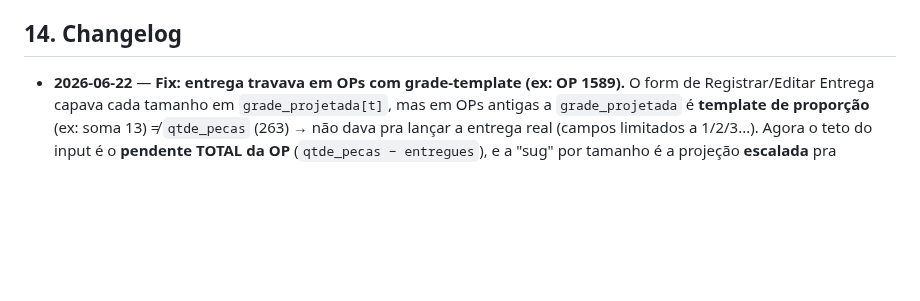
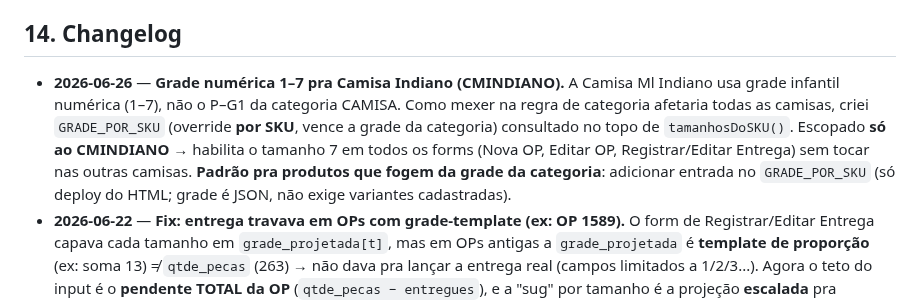
Before and after one commit to leonardofuson/fusion-dash, a Markdown page: COMPRAS.md, the part around the change. Rendered like a GitHub page; blank space fills up the shorter version.

Commit message:
docs(compras): changelog grade numérica 1–7 CMINDIANO
Co-Authored-By: Claude Opus 4.8 (1M context) <noreply@anthropic.com>

```diff
--- a/COMPRAS.md
+++ b/COMPRAS.md
@@ -174,6 +174,7 @@ Service `fusion-sync-producao`: `SUPABASE_URL` + `SUPABASE_KEY` (service_role).
 
 ## 14. Changelog
 
+- **2026-06-26** — **Grade numérica 1–7 pra Camisa Indiano (CMINDIANO).** A Camisa Ml Indiano usa grade infantil numérica (1–7), não o P–G1 da categoria CAMISA. Como mexer na regra de categoria afetaria todas as camisas, criei `GRADE_POR_SKU` (override **por SKU**, vence a grade da categoria) consultado no topo de `tamanhosDoSKU()`. Escopado **só ao CMINDIANO** → habilita o tamanho 7 em todos os forms (Nova OP, Editar OP, Registrar/Editar Entrega) sem tocar nas outras camisas. **Padrão pra produtos que fogem da grade da categoria**: adicionar entrada no `GRADE_POR_SKU` (só deploy do HTML; grade é JSON, não exige variantes cadastradas).
 - **2026-06-22** — **Fix: entrega travava em OPs com grade-template (ex: OP 1589).** O form de Registrar/Editar Entrega capava cada tamanho em `grade_projetada[t]`, mas em OPs antigas a `grade_projetada` é **template de proporção** (ex: soma 13) ≠ `qtde_pecas` (263) → não dava pra lançar a entrega real (campos limitados a 1/2/3...). Agora o teto do input é o **pendente TOTAL da OP** (`qtde_pecas − entregues`), e a "sug" por tamanho é a projeção **escalada** pra qtde_pecas (`gradeProjAbsoluta`). Total validado no save (confirm de divergência ≥50). Vale pros 2 forms (registrar + editar entrega). New OPs já gravam grade absoluta (Nova OP redistribui por peças) — o fix cobre as antigas.
 - **2026-06-17** — **Painel "Previsão de Recebimento" (30d) no topo do Pipeline.** Resolve "quanto vou receber nos próximos 30 dias por SKU" — o Gantt era fragmentado demais por SKU/costureiro pra ler isso. `renderRecebimento30d`: total de peças + barras por SKU pai (pendente = qtde − entregue) + 4 buckets de tempo (atrasado/0-7/8-15/16-30d). **"Quando"** = `data_prevista_entrega` (real) OU `data_envio_tecido + 45d` (lead MRP, estimado, marcado com ~) — necessário porque ~metade das OPs não tem previsão. Inclui atrasados (data esperada já passou). Clicar num SKU filtra o cronograma abaixo (`filtrarPipelinePorProduto`). Peças sem nenhuma data são contadas à parte com aviso.
 - **2026-06-16** — **FLAIN cadastrado (Camisa Flanela Infantil).** Buscado na API Tiny (`fio_e_trama`, código FLAIN) → 1 pai + 12 variantes (tam 1/2/3/4/6/8 × cores VERMELHO COM PRETO / PRETO COM BRANCO) + 2 `produto_cores_validas`. Fabricação própria. **Categoria "CAMISA INFANTIL" (nova)** — propositalmente **sem grade oficial** em `gradeOficialDaCategoria`, então `tamanhosDoSKU` cai no fallback e usa os tamanhos reais das variantes (1–8 infantil), em vez da grade adulto P–G1 de CAMISA. **Padrão reutilizável pra qualquer produto infantil**: categoria própria sem regra de grade → grade vem das variantes. Dado vivo na tabela `produtos` (aparece nos dashes após reload, sem deploy); se rodar `carregar_produtos.py` do xlsx, incluir FLAIN no `FUSION_DePara_Final_v4.xlsx` antes.
```
